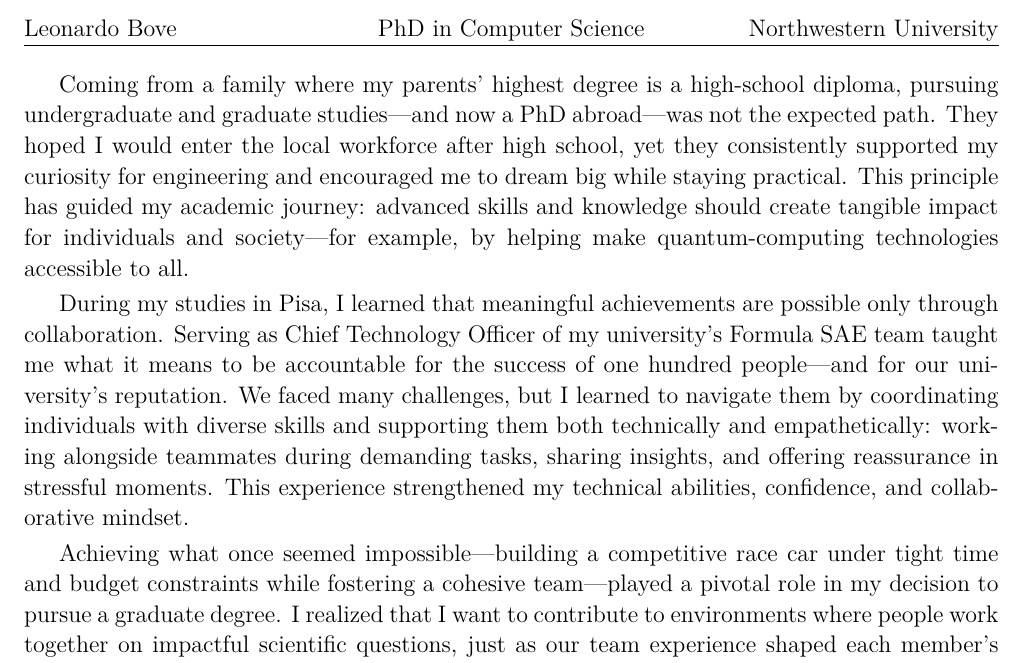
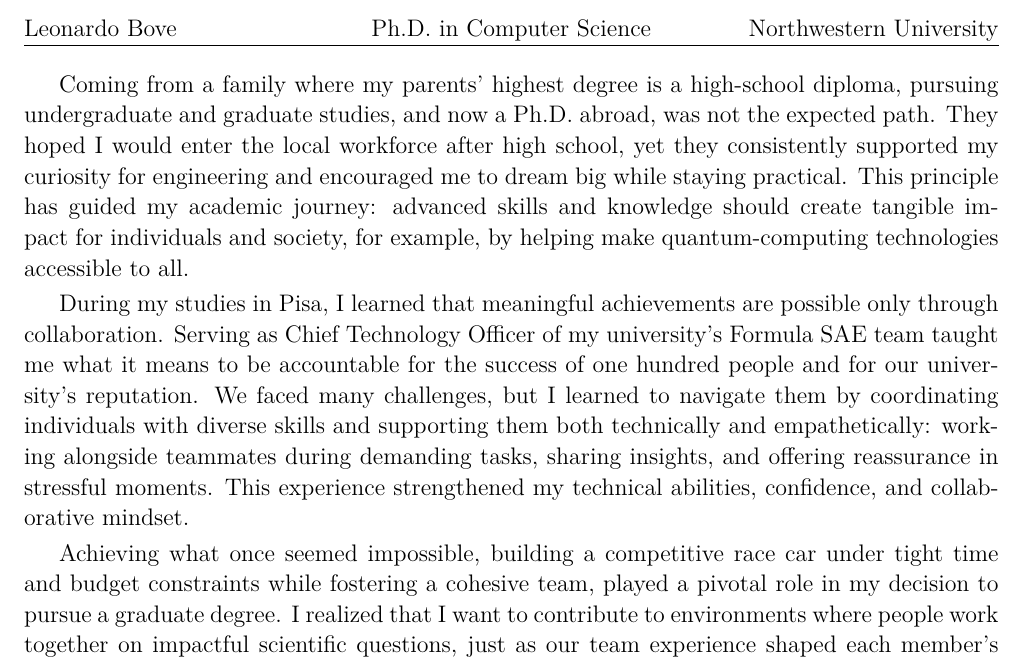
Before and after one commit to leonardobove/my_cv, a LaTeX document (SoP/NU/bove_leonardo_ps.tex): part of the page, cut so that both start at the same text. The pictures show the PDF file SoP/NU/bove_leonardo_ps.pdf that the author committed with the source.

Commit message:
Update before sending NU application

```diff
--- a/SoP/NU/bove_leonardo_ps.tex
+++ b/SoP/NU/bove_leonardo_ps.tex
@@ -11,7 +11,7 @@
 % --- ESSAY DISPLAY SETTINGS ---
 \SetDocumentTitle{Personal Statement}
 \SetStudentName{Leonardo Bove}           % Your name
-\SetProgramName{PhD in Computer Science}           % Program you're applying for
+\SetProgramName{Ph.D. in Computer Science}           % Program you're applying for
 \SetUniversityName{Northwestern University}     % University name
 \SetUniversityAbbr{\GetUniversityName} % University abbreviation (default as the university name if not set)
 
@@ -19,11 +19,11 @@
 \begin{document}
 	\thispagestyle{firstpageheader} % Use the expanded header on the first page
 
-	Coming from a family where my parents’ highest degree is a high-school diploma, pursuing undergraduate and graduate studies—and now a PhD abroad—was not the expected path. They hoped I would enter the local workforce after high school, yet they consistently supported my curiosity for engineering and encouraged me to dream big while staying practical. This principle has guided my academic journey: advanced skills and knowledge should create tangible impact for individuals and society—for example, by helping make quantum-computing technologies accessible to all.
+	Coming from a family where my parents’ highest degree is a high-school diploma, pursuing undergraduate and graduate studies, and now a Ph.D. abroad, was not the expected path. They hoped I would enter the local workforce after high school, yet they consistently supported my curiosity for engineering and encouraged me to dream big while staying practical. This principle has guided my academic journey: advanced skills and knowledge should create tangible impact for individuals and society, for example, by helping make quantum-computing technologies accessible to all.
 
-	During my studies in Pisa, I learned that meaningful achievements are possible only through collaboration. Serving as Chief Technology Officer of my university's Formula SAE team taught me what it means to be accountable for the success of one hundred people—and for our university’s reputation. We faced many challenges, but I learned to navigate them by coordinating individuals with diverse skills and supporting them both technically and empathetically: working alongside teammates during demanding tasks, sharing insights, and offering reassurance in stressful moments. This experience strengthened my technical abilities, confidence, and collaborative mindset.
+	During my studies in Pisa, I learned that meaningful achievements are possible only through collaboration. Serving as Chief Technology Officer of my university's Formula SAE team taught me what it means to be accountable for the success of one hundred people and for our university’s reputation. We faced many challenges, but I learned to navigate them by coordinating individuals with diverse skills and supporting them both technically and empathetically: working alongside teammates during demanding tasks, sharing insights, and offering reassurance in stressful moments. This experience strengthened my technical abilities, confidence, and collaborative mindset.
 
-	Achieving what once seemed impossible—building a competitive race car under tight time and budget constraints while fostering a cohesive team—played a pivotal role in my decision to pursue a graduate degree. I realized that I want to contribute to environments where people work together on impactful scientific questions, just as our team experience shaped each member’s growth. A research-focused degree is the natural continuation of that path and how I hope to create meaningful impact.
+	Achieving what once seemed impossible, building a competitive race car under tight time and budget constraints while fostering a cohesive team, played a pivotal role in my decision to pursue a graduate degree. I realized that I want to contribute to environments where people work together on impactful scientific questions, just as our team experience shaped each member’s growth. A research-focused degree is the natural continuation of that path and how I hope to create meaningful impact.
 
 
 	\newpage
```
Also changed, not shown: SoP/NU/bove_leonardo_SoP.tex (+1 -1 lines), SoP/NU/bove_leonardo_SoP.pdf, SoP/NU/bove_leonardo_ps.pdf, cv/NU/cv_bove_leonardo.pdf.
